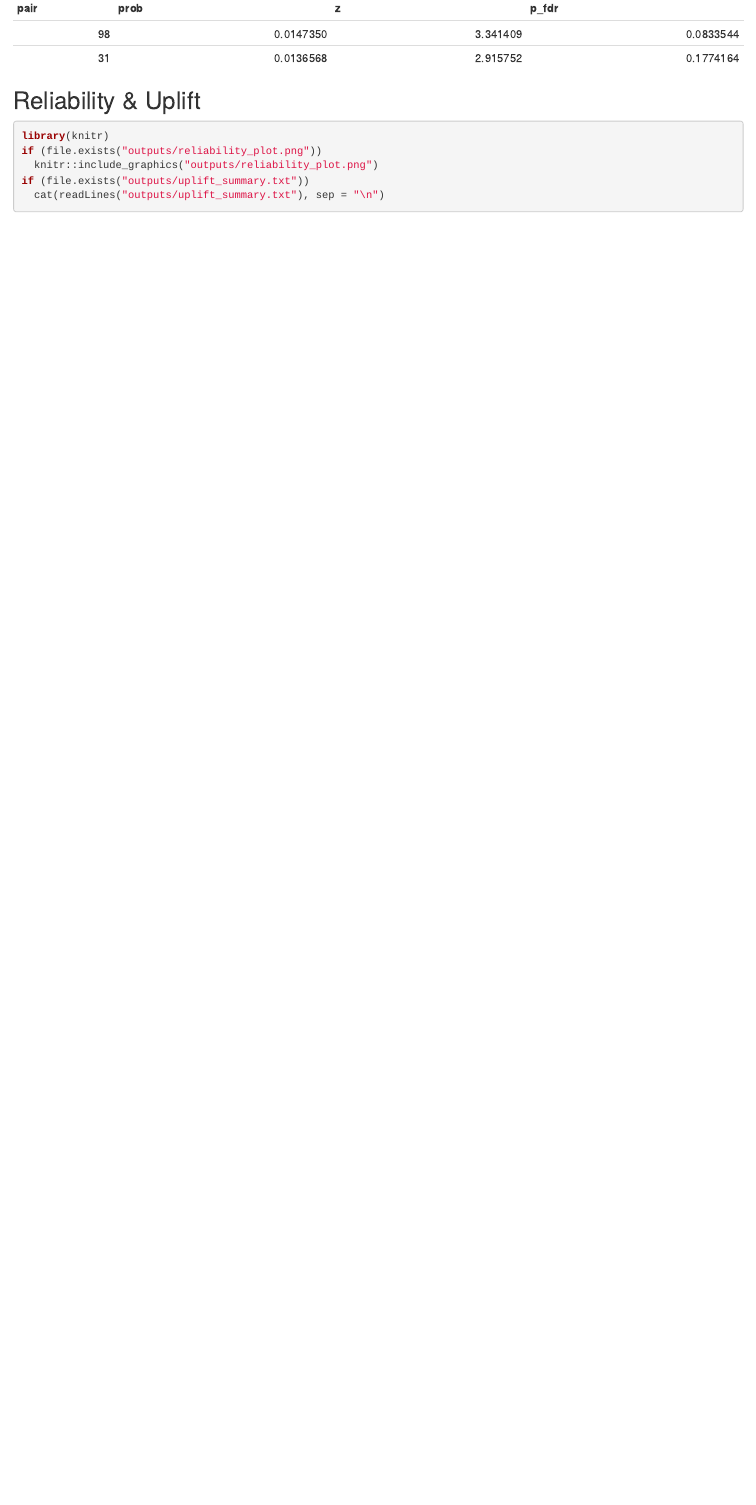
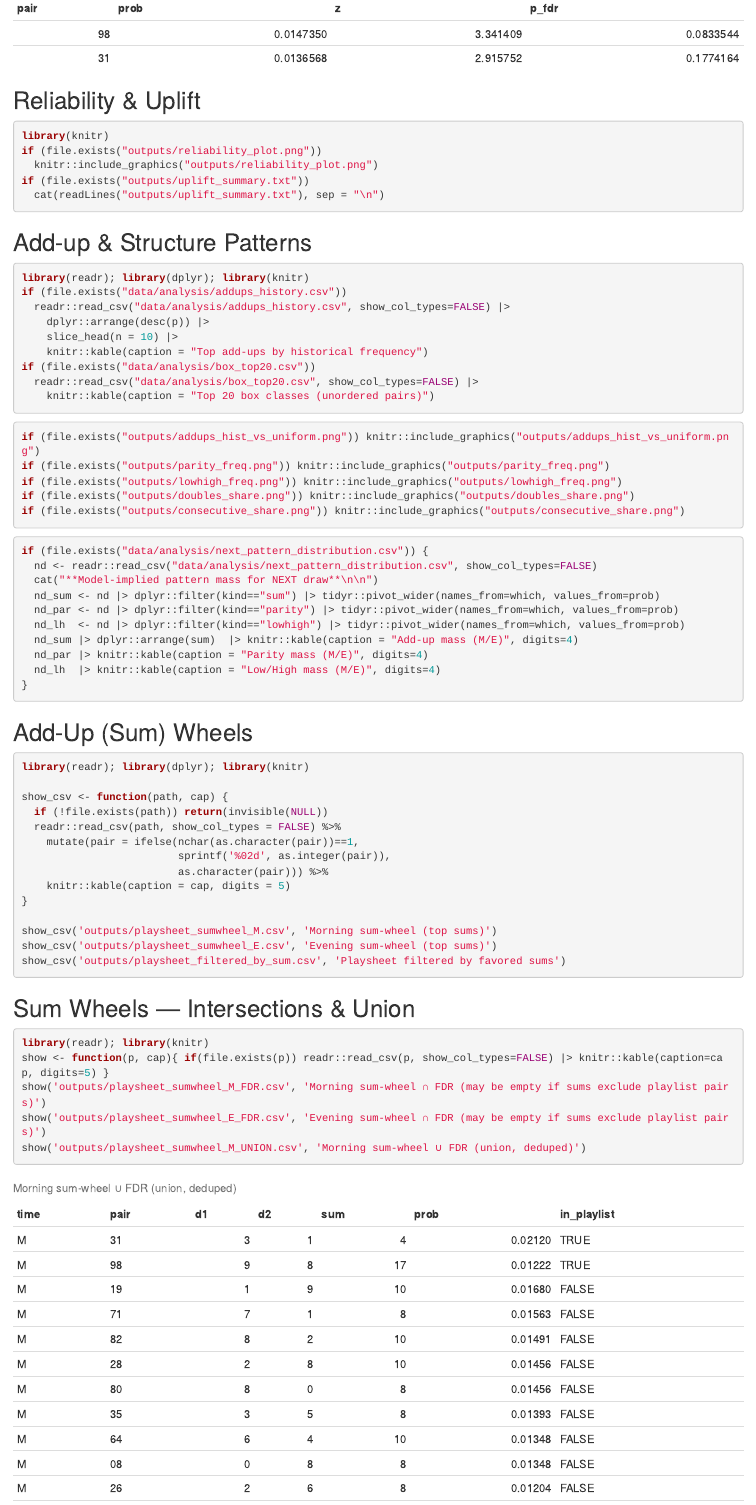
Before and after one commit to raghava0071/florida-picks-project, an R Markdown document (reports_daily.Rmd): the page in a window 1100 px wide, from 5740 px down. Rendered offline with R 4.5, knitr and Pandoc, with nearby package versions.

Commit message:
Final plays shown in report; union fixed and deduped; boxed summary

````diff
--- a/reports_daily.Rmd
+++ b/reports_daily.Rmd
@@ -179,3 +179,66 @@ if (file.exists("outputs/reliability_plot.png"))
 if (file.exists("outputs/uplift_summary.txt"))
   cat(readLines("outputs/uplift_summary.txt"), sep = "\n")
 ```
+
+## Add-up & Structure Patterns
+
+```{r addups, message=FALSE, warning=FALSE}
+library(readr); library(dplyr); library(knitr)
+if (file.exists("data/analysis/addups_history.csv"))
+  readr::read_csv("data/analysis/addups_history.csv", show_col_types=FALSE) |>
+    dplyr::arrange(desc(p)) |>
+    slice_head(n = 10) |>
+    knitr::kable(caption = "Top add-ups by historical frequency")
+if (file.exists("data/analysis/box_top20.csv"))
+  readr::read_csv("data/analysis/box_top20.csv", show_col_types=FALSE) |>
+    knitr::kable(caption = "Top 20 box classes (unordered pairs)")
+```
+
+```{r addups-plots, message=FALSE, warning=FALSE}
+if (file.exists("outputs/addups_hist_vs_uniform.png")) knitr::include_graphics("outputs/addups_hist_vs_uniform.png")
+if (file.exists("outputs/parity_freq.png")) knitr::include_graphics("outputs/parity_freq.png")
+if (file.exists("outputs/lowhigh_freq.png")) knitr::include_graphics("outputs/lowhigh_freq.png")
+if (file.exists("outputs/doubles_share.png")) knitr::include_graphics("outputs/doubles_share.png")
+if (file.exists("outputs/consecutive_share.png")) knitr::include_graphics("outputs/consecutive_share.png")
+```
+
+```{r next-dist, message=FALSE, warning=FALSE}
+if (file.exists("data/analysis/next_pattern_distribution.csv")) {
+  nd <- readr::read_csv("data/analysis/next_pattern_distribution.csv", show_col_types=FALSE)
+  cat("**Model-implied pattern mass for NEXT draw**\n\n")
+  nd_sum <- nd |> dplyr::filter(kind=="sum") |> tidyr::pivot_wider(names_from=which, values_from=prob)
+  nd_par <- nd |> dplyr::filter(kind=="parity") |> tidyr::pivot_wider(names_from=which, values_from=prob)
+  nd_lh  <- nd |> dplyr::filter(kind=="lowhigh") |> tidyr::pivot_wider(names_from=which, values_from=prob)
+  nd_sum |> dplyr::arrange(sum)  |> knitr::kable(caption = "Add-up mass (M/E)", digits=4)
+  nd_par |> knitr::kable(caption = "Parity mass (M/E)", digits=4)
+  nd_lh  |> knitr::kable(caption = "Low/High mass (M/E)", digits=4)
+}
+```
+
+## Add-Up (Sum) Wheels
+
+```{r sum_wheels, message=FALSE, warning=FALSE}
+library(readr); library(dplyr); library(knitr)
+
+show_csv <- function(path, cap) {
+  if (!file.exists(path)) return(invisible(NULL))
+  readr::read_csv(path, show_col_types = FALSE) %>%
+    mutate(pair = ifelse(nchar(as.character(pair))==1,
+                         sprintf('%02d', as.integer(pair)),
+                         as.character(pair))) %>%
+    knitr::kable(caption = cap, digits = 5)
+}
+
+show_csv('outputs/playsheet_sumwheel_M.csv', 'Morning sum-wheel (top sums)')
+show_csv('outputs/playsheet_sumwheel_E.csv', 'Evening sum-wheel (top sums)')
+show_csv('outputs/playsheet_filtered_by_sum.csv', 'Playsheet filtered by favored sums')
+```
+
+## Sum Wheels — Intersections & Union
+
+```{r wheels_union, message=FALSE, warning=FALSE}
+library(readr); library(knitr)
+show <- function(p, cap){ if(file.exists(p)) readr::read_csv(p, show_col_types=FALSE) |> knitr::kable(caption=cap, digits=5) }
+show('outputs/playsheet_sumwheel_M_FDR.csv', 'Morning sum-wheel ∩ FDR (may be empty if sums exclude playlist pairs)')
+show('outputs/playsheet_sumwheel_E_FDR.csv', 'Evening sum-wheel ∩ FDR (may be empty if sums exclude playlist pairs)')
+show('outputs/playsheet_sumwheel_M_UNION.csv', 'Morning sum-wheel ∪ FDR (union, deduped)')
````
Also changed, not shown: outputs/playsheet_final_boxed.csv (added, +21 -0 lines), reports_daily.Rmd (27 more changed lines), 1 other file.
